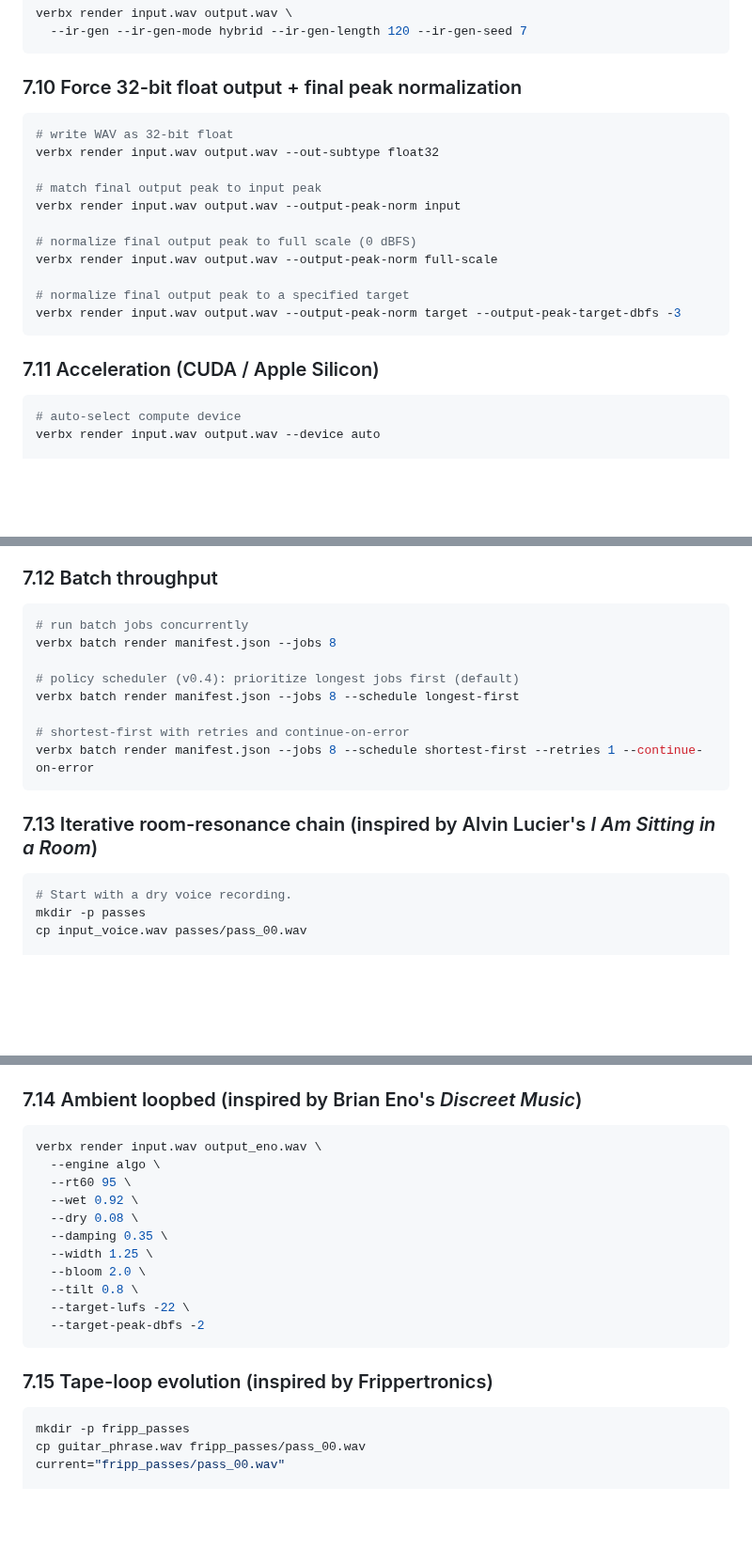
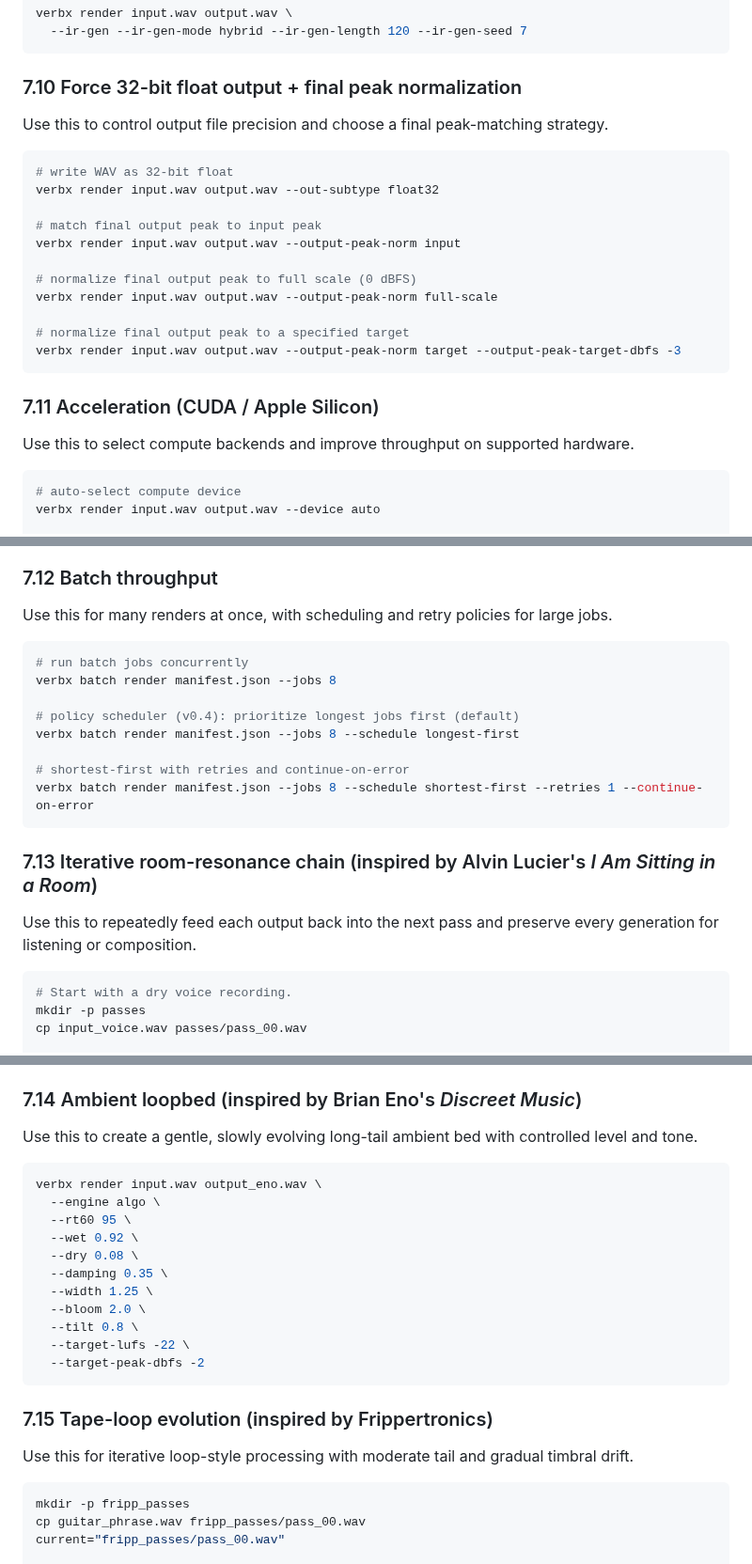
Before and after one commit to TheColby/verbx, a Markdown page: README.md, 3 parts joined by grey strips. Shown at 94% size. GitHub-like rendering; blank space fills up the shorter version.

````diff
--- a/README.md
+++ b/README.md
@@ -550,6 +568,8 @@ verbx render input.wav output.wav \
 
 ### 7.10 Force 32-bit float output + final peak normalization
 
+Use this to control output file precision and choose a final peak-matching strategy.
+
 ```bash
 # write WAV as 32-bit float
 verbx render input.wav output.wav --out-subtype float32
@@ -565,6 +585,8 @@ verbx render input.wav output.wav --output-peak-norm target --output-peak-target
 ```
 
 ### 7.11 Acceleration (CUDA / Apple Silicon)
+
+Use this to select compute backends and improve throughput on supported hardware.
 
 ```bash
 # auto-select compute device
@@ -585,6 +607,8 @@ Notes:
 
 ### 7.12 Batch throughput
 
+Use this for many renders at once, with scheduling and retry policies for large jobs.
+
 ```bash
 # run batch jobs concurrently
 verbx batch render manifest.json --jobs 8
@@ -597,6 +621,8 @@ verbx batch render manifest.json --jobs 8 --schedule shortest-first --retries 1
 ```
 
 ### 7.13 Iterative room-resonance chain (inspired by Alvin Lucier's *I Am Sitting in a Room*)
+
+Use this to repeatedly feed each output back into the next pass and preserve every generation for listening or composition.
 
 ```bash
 # Start with a dry voice recording.
@@ -631,6 +657,8 @@ Tips:
 
 ### 7.14 Ambient loopbed (inspired by Brian Eno's *Discreet Music*)
 
+Use this to create a gentle, slowly evolving long-tail ambient bed with controlled level and tone.
+
 ```bash
 verbx render input.wav output_eno.wav \
   --engine algo \
@@ -646,6 +674,8 @@ verbx render input.wav output_eno.wav \
 ```
 
 ### 7.15 Tape-loop evolution (inspired by Frippertronics)
+
+Use this for iterative loop-style processing with moderate tail and gradual timbral drift.
 
 ```bash
 mkdir -p fripp_passes
````
Also changed, not shown: other parts of README.md (+34 -0 lines).
